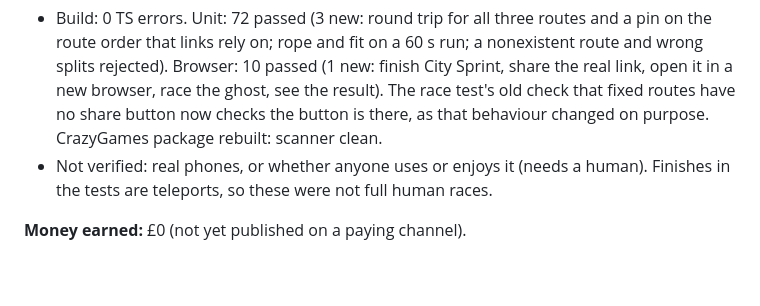
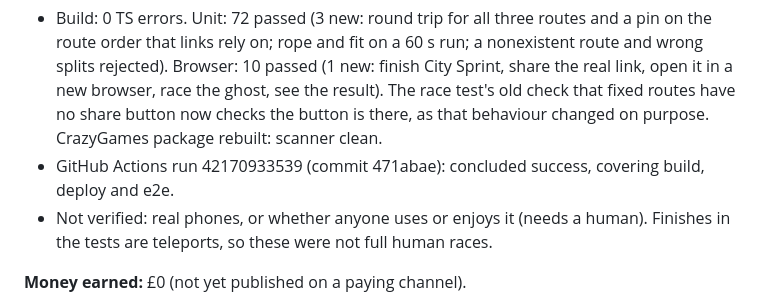
Before and after one commit to TheRealSiyuan/CityWalk_v2, a Markdown page: DAILY_PROGRESS.md, the part around the change. Drawn GitHub-style; blank space fills up the shorter version.

Commit message:
Daily progress: record deploy result
Co-Authored-By: Claude Opus 5.5 <noreply@anthropic.com>
Claude-Session: https://claude.ai/code/session_01Fz3RgzhMYbKXs5zuDCrg94

```diff
--- a/DAILY_PROGRESS.md
+++ b/DAILY_PROGRESS.md
@@ -19,6 +19,8 @@ Verified work only. Newest first.
   browser, race the ghost, see the result). The race test's old check that fixed routes have no
   share button now checks the button is there, as that behaviour changed on purpose. CrazyGames
   package rebuilt: scanner clean.
+- GitHub Actions run 42170933539 (commit 471abae): concluded success, covering build, deploy and
+  e2e.
 - Not verified: real phones, or whether anyone uses or enjoys it (needs a human). Finishes in the
   tests are teleports, so these were not full human races.
 
```
